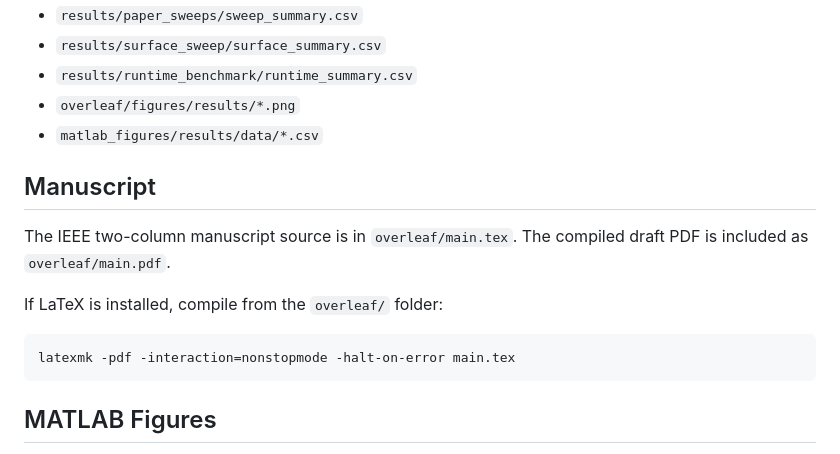
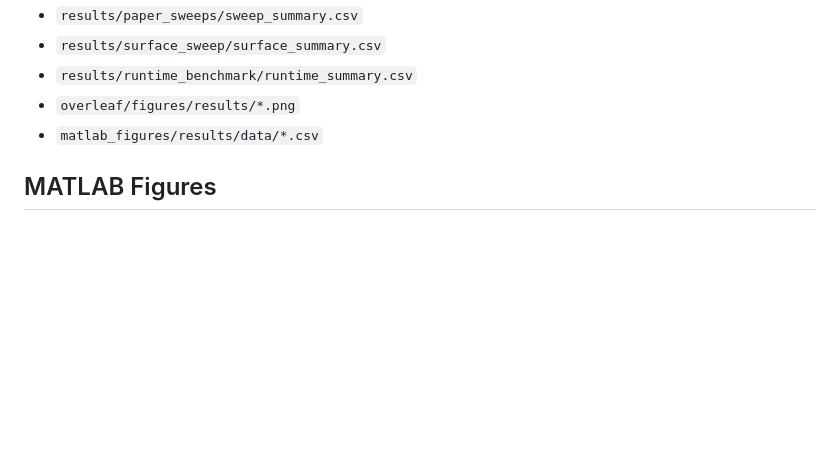
Before and after one commit to kazim01011/multilayer-ua-energy, a Markdown page: README.md, the part around the change. Drawn GitHub-style; blank space fills up the shorter version.

````diff
--- a/README.md
+++ b/README.md
@@ -71,17 +71,6 @@ The most important generated files are:
 - `overleaf/figures/results/*.png`
 - `matlab_figures/results/data/*.csv`
 
-## Manuscript
-
-The IEEE two-column manuscript source is in `overleaf/main.tex`. The compiled
-draft PDF is included as `overleaf/main.pdf`.
-
-If LaTeX is installed, compile from the `overleaf/` folder:
-
-```bash
-latexmk -pdf -interaction=nonstopmode -halt-on-error main.tex
-```
-
 ## MATLAB Figures
 
 Editable MATLAB figure scripts are stored under `matlab_figures/results/`.
````
